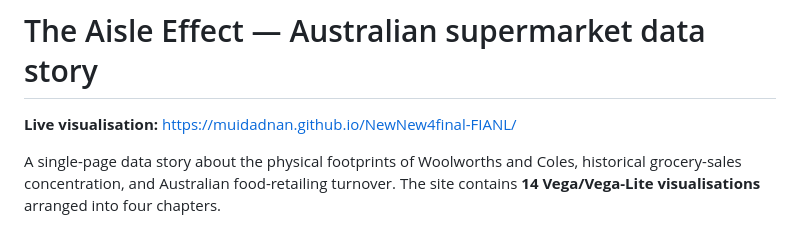
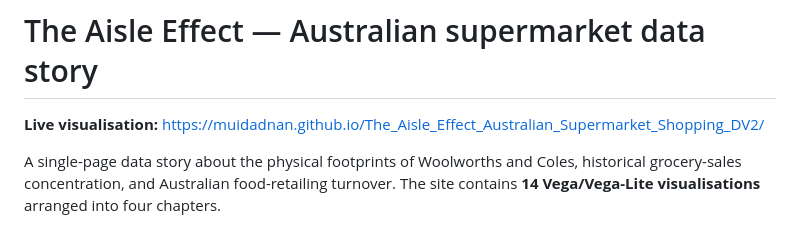
Before and after one commit to Muidadnan/NewNew4final-FIANL, a Markdown page: README.md, the part around the change. Rendered like a GitHub page.

```diff
--- a/README.md
+++ b/README.md
@@ -1,6 +1,6 @@
 # The Aisle Effect — Australian supermarket data story
 
-**Live visualisation:** https://muidadnan.github.io/NewNew4final-FIANL/
+**Live visualisation:** https://muidadnan.github.io/The_Aisle_Effect_Australian_Supermarket_Shopping_DV2/
 
 A single-page data story about the physical footprints of Woolworths and Coles, historical grocery-sales concentration, and Australian food-retailing turnover. The site contains **14 Vega/Vega-Lite visualisations** arranged into four chapters.
 
```
